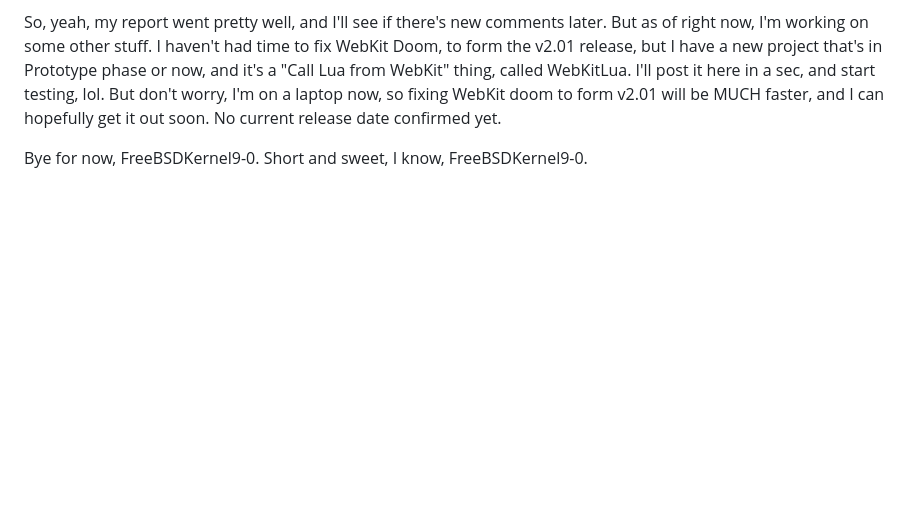
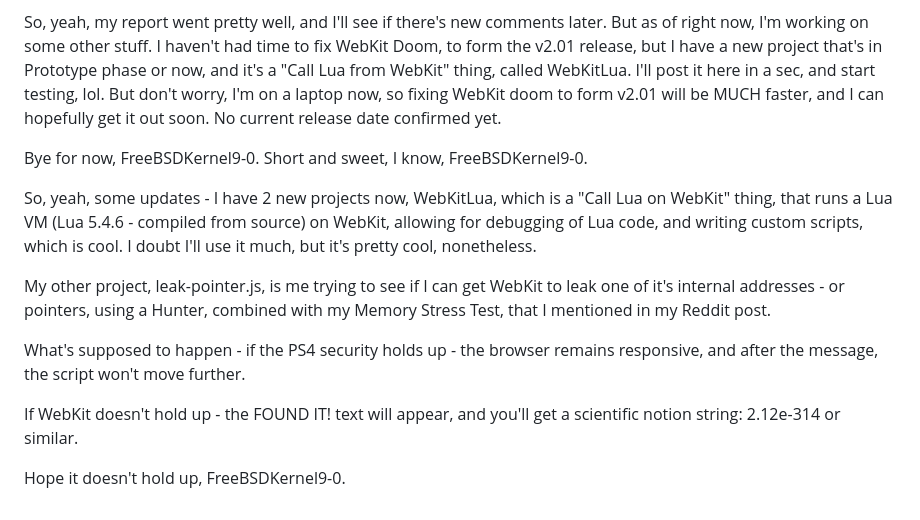
Before and after one commit to FreeBSDKernel9-0/Proof-Of-Concepts-Releases-For-PS4, a Markdown page: README.md, the part around the change. Rendered like a GitHub page; blank space fills up the shorter version.

Commit message:
Discussing my 2 new projects, WebKitLua, and leak-pointer.js .

```diff
--- a/README.md
+++ b/README.md
@@ -68,3 +68,18 @@ and I can hopefully get it out soon. No current release date confirmed yet.
 Bye for now, FreeBSDKernel9-0.
 Short and sweet, I know,
 FreeBSDKernel9-0.
+
+So, yeah, some updates - I have 2 new projects now, WebKitLua, which is a "Call Lua on WebKit" thing,
+that runs a Lua VM (Lua 5.4.6 - compiled from source) on WebKit, allowing for debugging of Lua code, and writing custom scripts, which is cool. I doubt I'll use it much, but it's pretty cool, nonetheless.
+
+My other project, leak-pointer.js, is me trying to see if I can get WebKit to leak one of it's
+internal addresses - or pointers, using a Hunter, combined with my Memory Stress Test, that I mentioned in
+my Reddit post.
+
+What's supposed to happen - if the PS4 security holds up - the browser remains responsive, and after the message,
+the script won't move further.
+
+If WebKit doesn't hold up - the FOUND IT! text will appear, and you'll get a scientific notion string: 2.12e-314 or similar.
+
+Hope it doesn't hold up,
+FreeBSDKernel9-0.
```
